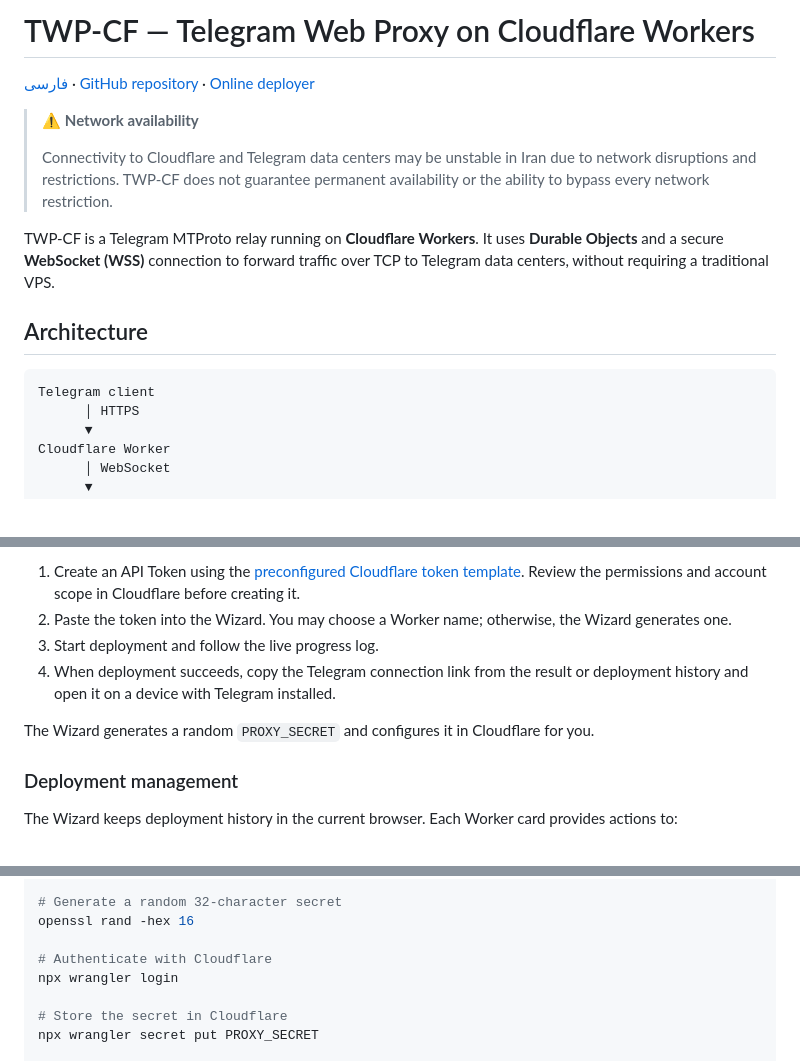
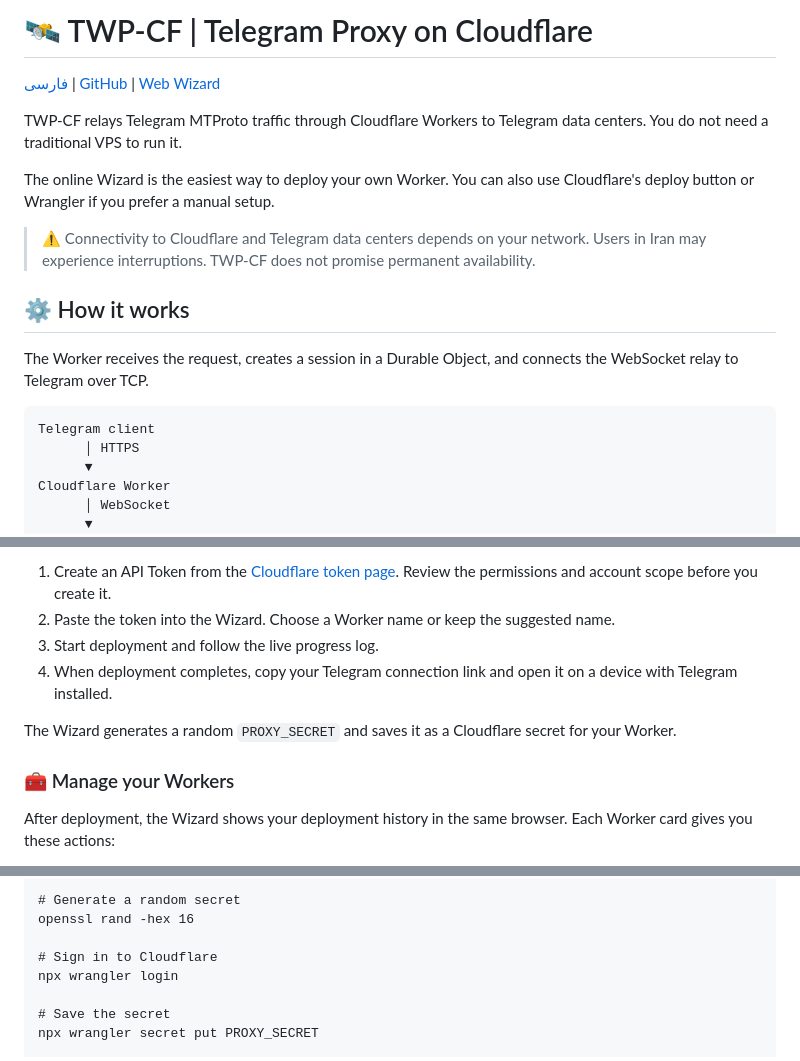
Before and after one commit to MHDLabs/TWP-CF, a Markdown page: README-En.md, 3 parts joined by grey strips. GitHub-like rendering.

Commit message:
docs: humanize English README and align structure

````diff
--- a/README-En.md
+++ b/README-En.md
@@ -1,17 +1,32 @@
-# TWP-CF — Telegram Web Proxy on Cloudflare Workers
+<h1>🛰️ TWP-CF | Telegram Proxy on Cloudflare</h1>
 
-[فارسی](README.md) · [GitHub repository](https://github.com/MHDLabs/TWP-CF) · [Online deployer](https://twp-wizard.mhdlab.workers.dev)
+<p>
+  <a href="README.md">فارسی</a>
+  |
+  <a href="https://github.com/MHDLabs/TWP-CF">GitHub</a>
+  |
+  <a href="https://twp-wizard.mhdlab.workers.dev">Web Wizard</a>
+</p>
 
-> ⚠️ **Network availability**
->
-> Connectivity to Cloudflare and Telegram data centers may be unstable in Iran due to network disruptions and restrictions. TWP-CF does not guarantee permanent availability or the ability to bypass every network restriction.
+<p>
+  TWP-CF relays Telegram MTProto traffic through Cloudflare Workers to Telegram data centers. You do not need a traditional VPS to run it.
+</p>
 
-TWP-CF is a Telegram MTProto relay running on **Cloudflare Workers**. It uses **Durable Objects** and a secure **WebSocket (WSS)** connection to forward traffic over TCP to Telegram data centers, without requiring a traditional VPS.
+<p>
+  The online Wizard is the easiest way to deploy your own Worker. You can also use Cloudflare's deploy button or Wrangler if you prefer a manual setup.
+</p>
 
-## Architecture
+<blockquote>
+  ⚠️ Connectivity to Cloudflare and Telegram data centers depends on your network. Users in Iran may experience interruptions. TWP-CF does not promise permanent availability.
+</blockquote>
 
-```text
-Telegram client
+<h2>⚙️ How it works</h2>
+
+<p>
+  The Worker receives the request, creates a session in a Durable Object, and connects the WebSocket relay to Telegram over TCP.
+</p>
+
+<pre><code>Telegram client
       │ HTTPS
       ▼
 Cloudflare Worker
@@ -41,12 +59,18 @@ The recommended setup uses the project's Web Wizard. No terminal is required:
 
-1. Create an API Token using the [preconfigured Cloudflare token template](https://dash.cloudflare.com/profile/api-tokens?permissionGroupKeys=%5B%7B%22key%22%3A%22workers_scripts%22%2C%22type%22%3A%22edit%22%7D%2C%7B%22key%22%3A%22user_details%22%2C%22type%22%3A%22read%22%7D%5D&accountId=%2A&zoneId=all&name=TWP-CF-Deployer). Review the permissions and account scope in Cloudflare before creating it.
-2. Paste the token into the Wizard. You may choose a Worker name; otherwise, the Wizard generates one.
-3. Start deployment and follow the live progress log.
-4. When deployment succeeds, copy the Telegram connection link from the result or deployment history and open it on a device with Telegram installed.
+<ol>
+  <li>
+    Create an API Token from the <a href="https://dash.cloudflare.com/profile/api-tokens?permissionGroupKeys=%5B%7B%22key%22%3A%22workers_scripts%22%2C%22type%22%3A%22edit%22%7D%2C%7B%22key%22%3A%22user_details%22%2C%22type%22%3A%22read%22%7D%5D&amp;accountId=%2A&amp;zoneId=all&amp;name=TWP-CF-Deployer">Cloudflare token page</a>. Review the permissions and account scope before you create it.
+  </li>
+  <li>Paste the token into the Wizard. Choose a Worker name or keep the suggested name.</li>
+  <li>Start deployment and follow the live progress log.</li>
+  <li>When deployment completes, copy your Telegram connection link and open it on a device with Telegram installed.</li>
+</ol>
 
-The Wizard generates a random `PROXY_SECRET` and configures it in Cloudflare for you.
+<p>
+  The Wizard generates a random <code>PROXY_SECRET</code> and saves it as a Cloudflare secret for your Worker.
+</p>
 
-### Deployment management
+<h3>🧰 Manage your Workers</h3>
 
-The Wizard keeps deployment history in the current browser. Each Worker card provides actions to:
+<p>After deployment, the Wizard shows your deployment history in the same browser. Each Worker card gives you these actions:</p>
 
@@ -82,13 +111,13 @@ git clone https://github.com/MHDLabs/TWP-CF.git
 cd TWP-CF
 npm install
 
-# Generate a random 32-character secret
+# Generate a random secret
 openssl rand -hex 16
 
-# Authenticate with Cloudflare
+# Sign in to Cloudflare
 npx wrangler login
 
-# Store the secret in Cloudflare
+# Save the secret
 npx wrangler secret put PROXY_SECRET
 
 # Deploy
````
Also changed, not shown: other parts of README-En.md (+139 -107 lines).
